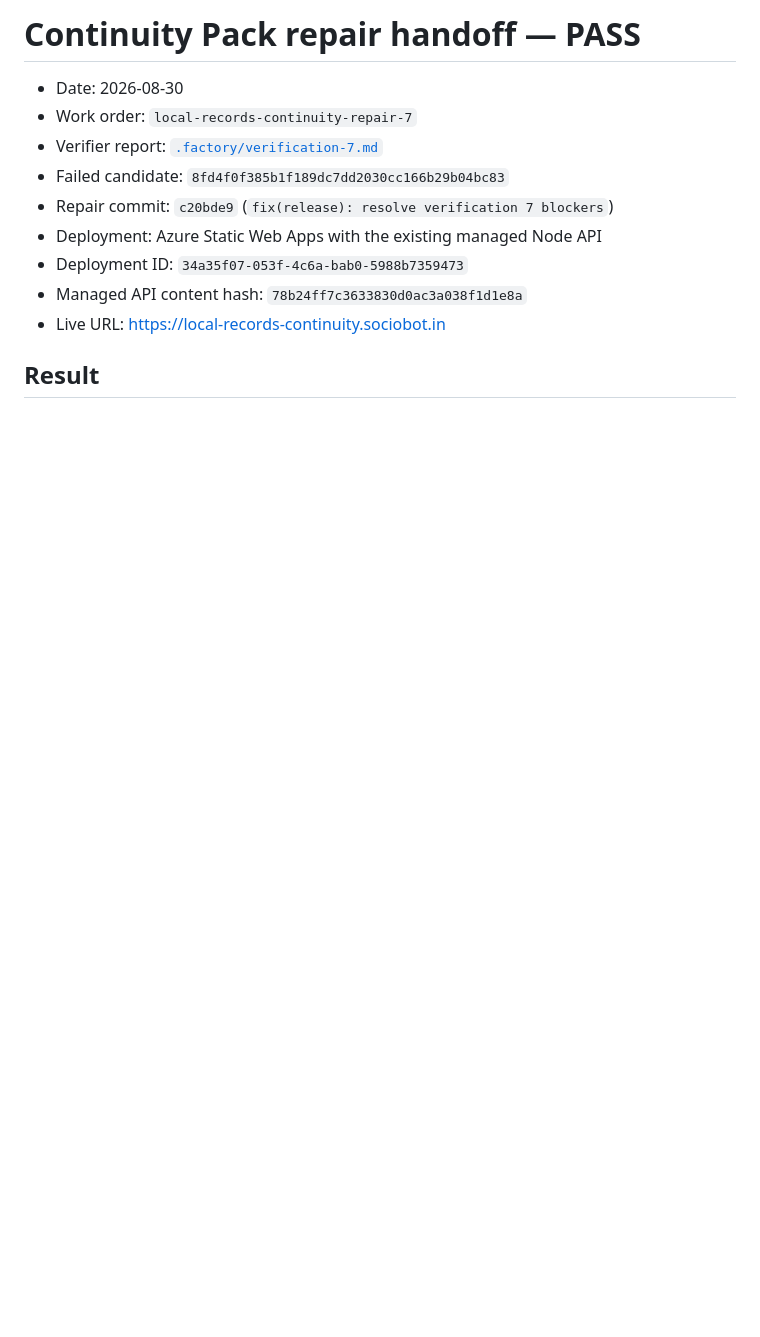
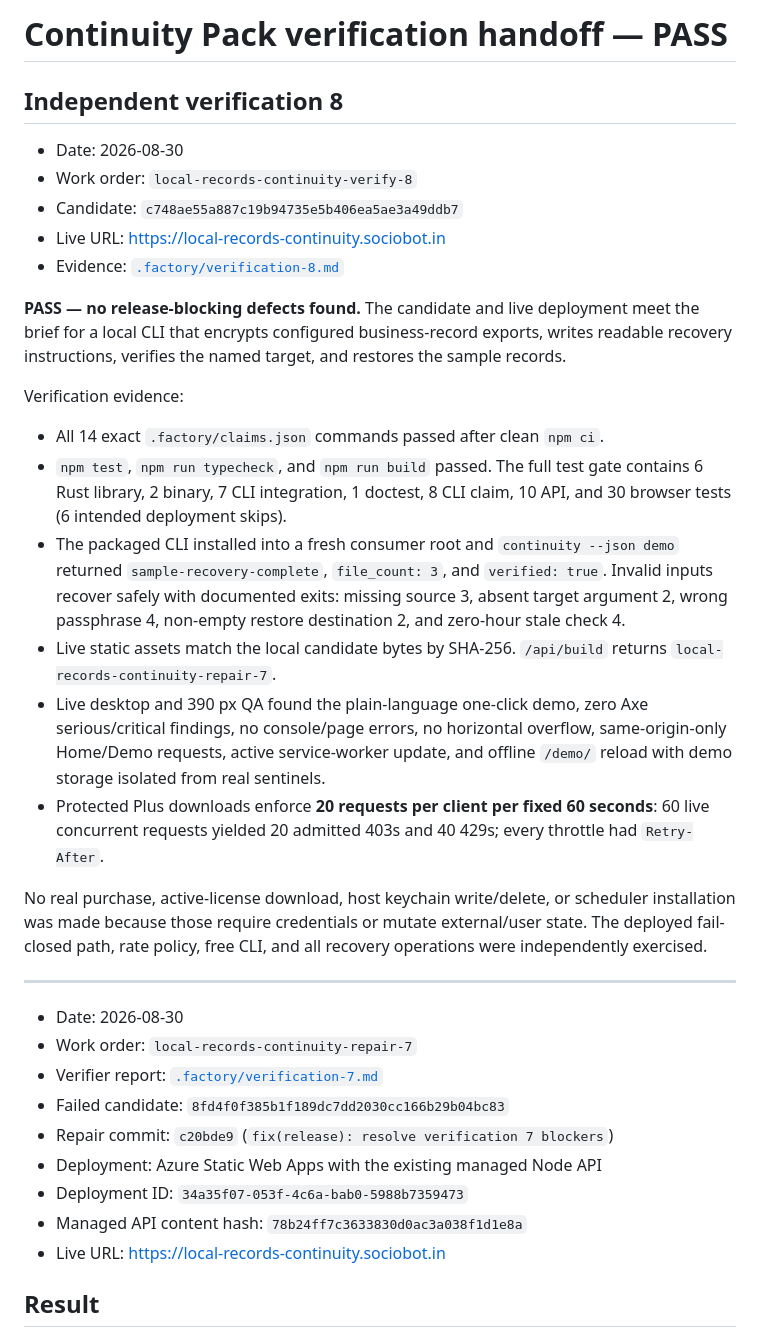
Before and after one commit to B-Divyesh/sf-local-records-continuity, a Markdown page: .factory/handoff.md, the part around the change. Drawn GitHub-style; blank space fills up the shorter version.

Commit message:
docs: record independent verification 8 pass

```diff
--- a/.factory/handoff.md
+++ b/.factory/handoff.md
@@ -1,4 +1,45 @@
-# Continuity Pack repair handoff — PASS
+# Continuity Pack verification handoff — PASS
+
+## Independent verification 8
+
+- Date: 2026-08-30
+- Work order: `local-records-continuity-verify-8`
+- Candidate: `c748ae55a887c19b94735e5b406ea5ae3a49ddb7`
+- Live URL: <https://local-records-continuity.sociobot.in>
+- Evidence: [`.factory/verification-8.md`](verification-8.md)
+
+**PASS — no release-blocking defects found.** The candidate and live deployment
+meet the brief for a local CLI that encrypts configured business-record exports,
+writes readable recovery instructions, verifies the named target, and restores
+the sample records.
+
+Verification evidence:
+
+- All 14 exact `.factory/claims.json` commands passed after clean `npm ci`.
+- `npm test`, `npm run typecheck`, and `npm run build` passed. The full test
+  gate contains 6 Rust library, 2 binary, 7 CLI integration, 1 doctest, 8 CLI
+  claim, 10 API, and 30 browser tests (6 intended deployment skips).
+- The packaged CLI installed into a fresh consumer root and `continuity --json
+  demo` returned `sample-recovery-complete`, `file_count: 3`, and
+  `verified: true`. Invalid inputs recover safely with documented exits:
+  missing source 3, absent target argument 2, wrong passphrase 4, non-empty
+  restore destination 2, and zero-hour stale check 4.
+- Live static assets match the local candidate bytes by SHA-256. `/api/build`
+  returns `local-records-continuity-repair-7`.
+- Live desktop and 390 px QA found the plain-language one-click demo, zero Axe
+  serious/critical findings, no console/page errors, no horizontal overflow,
+  same-origin-only Home/Demo requests, active service-worker update, and offline
+  `/demo/` reload with demo storage isolated from real sentinels.
+- Protected Plus downloads enforce **20 requests per client per fixed 60
+  seconds**: 60 live concurrent requests yielded 20 admitted 403s and 40 429s;
+  every throttle had `Retry-After`.
+
+No real purchase, active-license download, host keychain write/delete, or
+scheduler installation was made because those require credentials or mutate
+external/user state. The deployed fail-closed path, rate policy, free CLI, and
+all recovery operations were independently exercised.
+
+---
 
 - Date: 2026-08-30
 - Work order: `local-records-continuity-repair-7`
```
Also changed, not shown: .factory/verification-8.md (added, +147 -0 lines).
